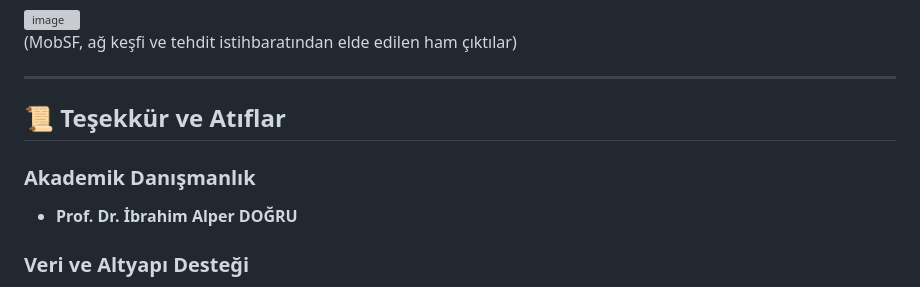
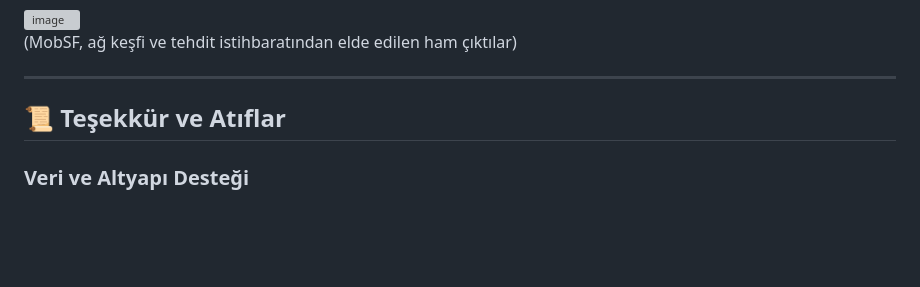
Before and after one commit to Yusufkuruu/web-aray-zgeli-tirme-projesi, a Markdown page: README.md, the part around the change. GitHub-like rendering; blank space fills up the shorter version; grey boxes are pictures that could not be loaded.

Commit message:
Remove person names from README

```diff
--- a/README.md
+++ b/README.md
@@ -127,9 +127,6 @@ Uygulama, bu servislerle API üzerinden haberleşerek analiz sürecini yürütü
 
 ## 📜 Teşekkür ve Atıflar
 
-### Akademik Danışmanlık
-- **Prof. Dr. İbrahim Alper DOĞRU**
-
 ### Veri ve Altyapı Desteği
 - **VirusTotal** – Premium API erişimi
 - **AndroZoo** – Zararlı yazılım veri seti erişimi
```
